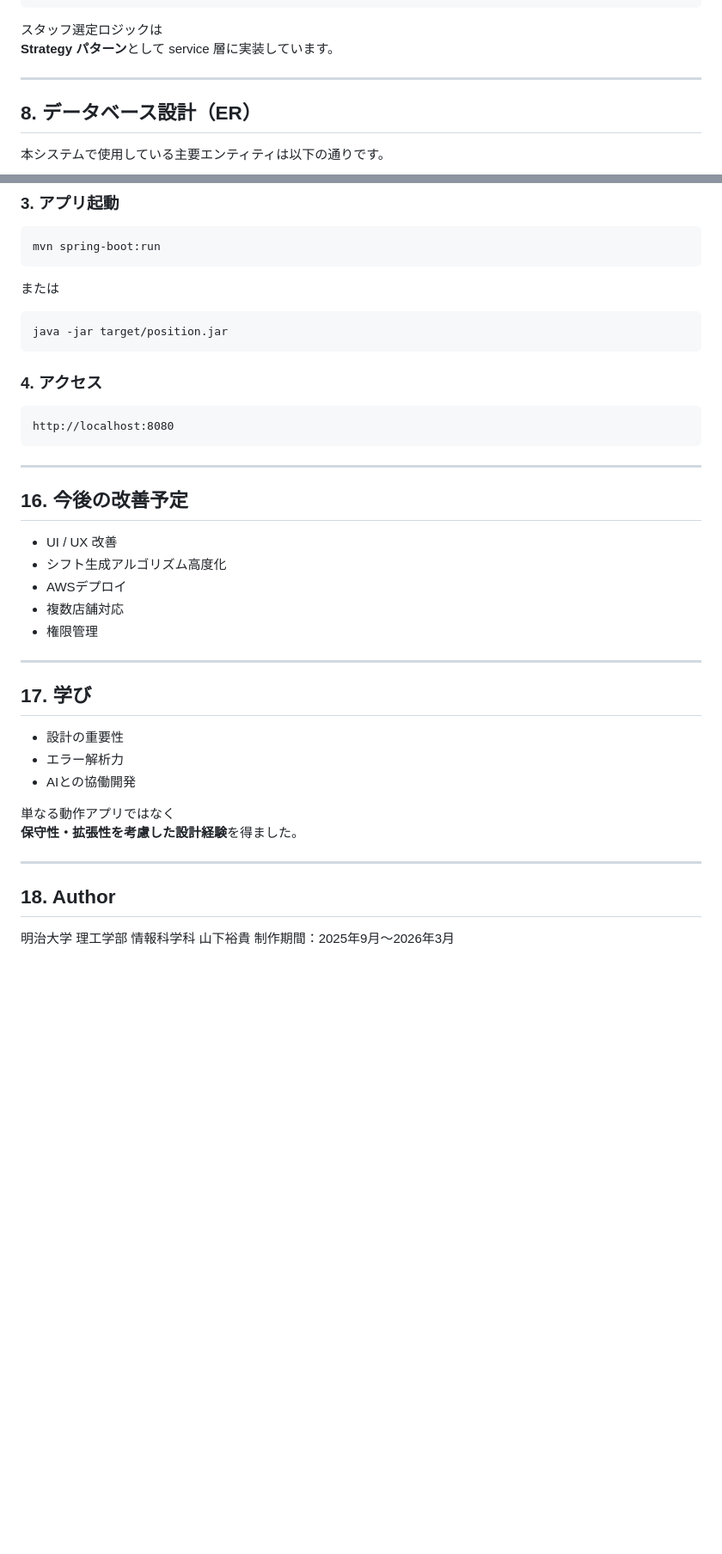
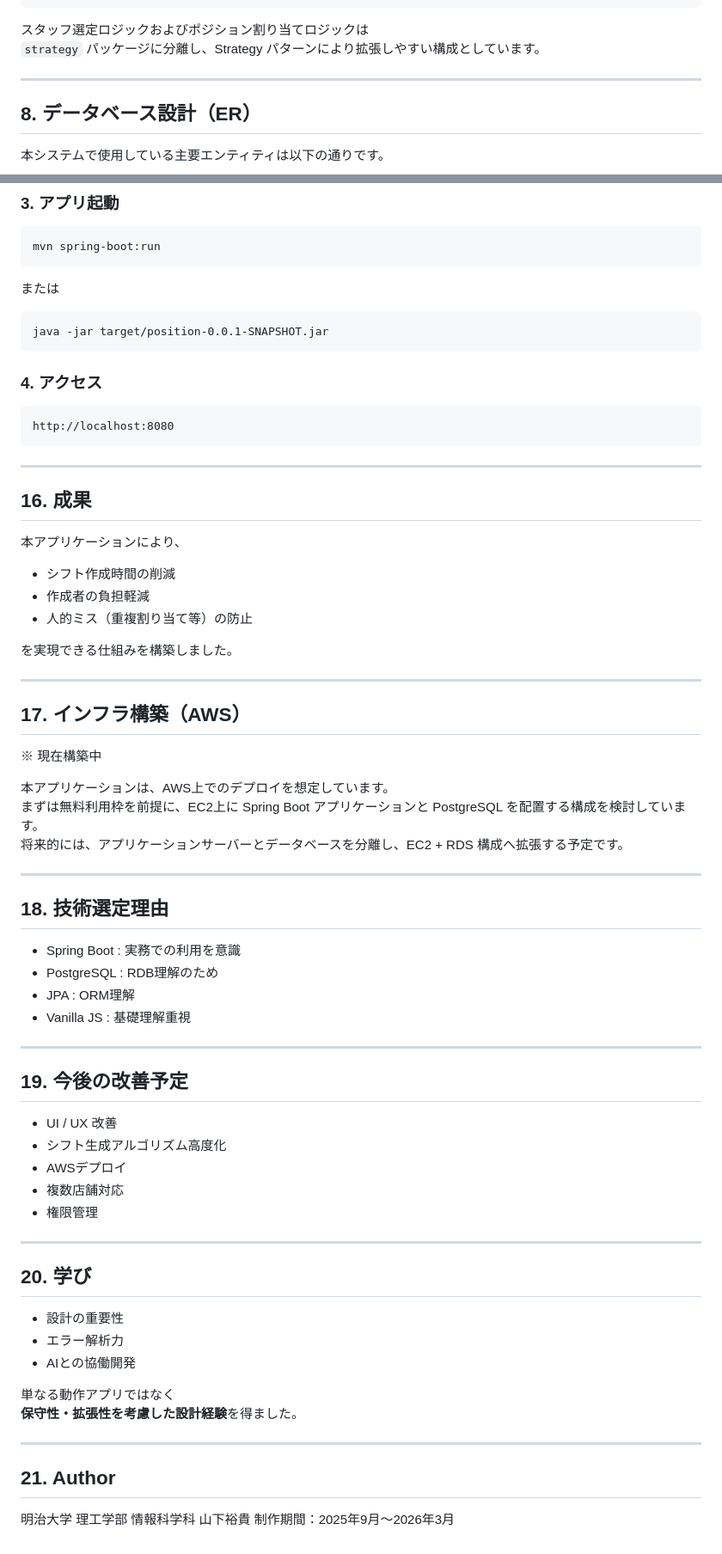
Before and after one commit to yuki2005/Shift-scheduling-web-app, a Markdown page: README.md, 2 parts joined by grey strips. Shown at 86% size. Rendered like a GitHub page; blank space fills up the shorter version.

````diff
--- a/README.md
+++ b/README.md
@@ -145,8 +145,8 @@ src
         └ application.properties
 ```
 
-スタッフ選定ロジックは
-**Strategy パターン**として service 層に実装しています。
+スタッフ選定ロジックおよびポジション割り当てロジックは
+`strategy` パッケージに分離し、Strategy パターンにより拡張しやすい構成としています。
 
 ---
 
@@ -496,7 +478,7 @@ mvn spring-boot:run
 または
 
 ```
-java -jar target/position.jar
+java -jar target/position-0.0.1-SNAPSHOT.jar
 ```
 
 ### 4. アクセス
@@ -507,7 +489,40 @@ http://localhost:8080
 
 ---
 
-## 16. 今後の改善予定
+## 16. 成果
+
+本アプリケーションにより、
+
+- シフト作成時間の削減
+- 作成者の負担軽減
+- 人的ミス（重複割り当て等）の防止
+
+を実現できる仕組みを構築しました。
+
+---
+
+## 17. インフラ構築（AWS）
+
+※ 現在構築中
+
+本アプリケーションは、AWS上でのデプロイを想定しています。
+まずは無料利用枠を前提に、EC2上に Spring Boot アプリケーションと PostgreSQL を配置する構成を検討しています。
+将来的には、アプリケーションサーバーとデータベースを分離し、EC2 + RDS 構成へ拡張する予定です。
+
+---
+
+## 18. 技術選定理由
+
+- Spring Boot : 実務での利用を意識
+- PostgreSQL : RDB理解のため
+- JPA : ORM理解
+- Vanilla JS : 基礎理解重視
+
+---
+
+
+
+## 19. 今後の改善予定
 
 - UI / UX 改善
 - シフト生成アルゴリズム高度化
@@ -517,7 +532,7 @@ http://localhost:8080
 
 ---
 
-## 17. 学び
+## 20. 学び
 
 - 設計の重要性
 - エラー解析力
@@ -528,7 +543,7 @@ http://localhost:8080
 
 ---
 
-## 18. Author
+## 21. Author
 
 明治大学 理工学部 情報科学科  山下裕貴
 制作期間：2025年9月〜2026年3月
````
Also changed, not shown: other parts of README.md (+20 -38 lines).
